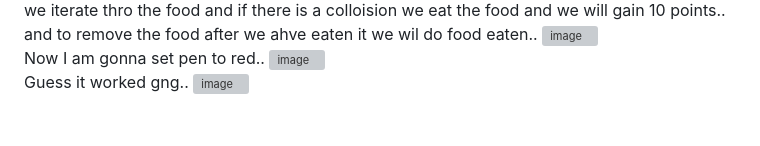
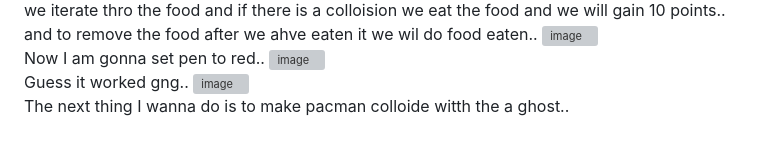
Before and after one commit to HashirX-ux/Pacman, a Markdown page: Journal.md, the part around the change. Rendered like a GitHub page; grey boxes are pictures that could not be loaded.

```diff
--- a/Journal.md
+++ b/Journal.md
@@ -355,3 +355,4 @@ Now I am gonna set pen to red..
 Guess it worked gng..
 <img width="623" height="269" alt="image" src="https://github.com/user-attachments/assets/e2ee1ff0-fc94-4331-ac23-0cbc1642ec76" />
 <br>
+The next thing I wanna do is to make pacman colloide witth the a ghost..
```
